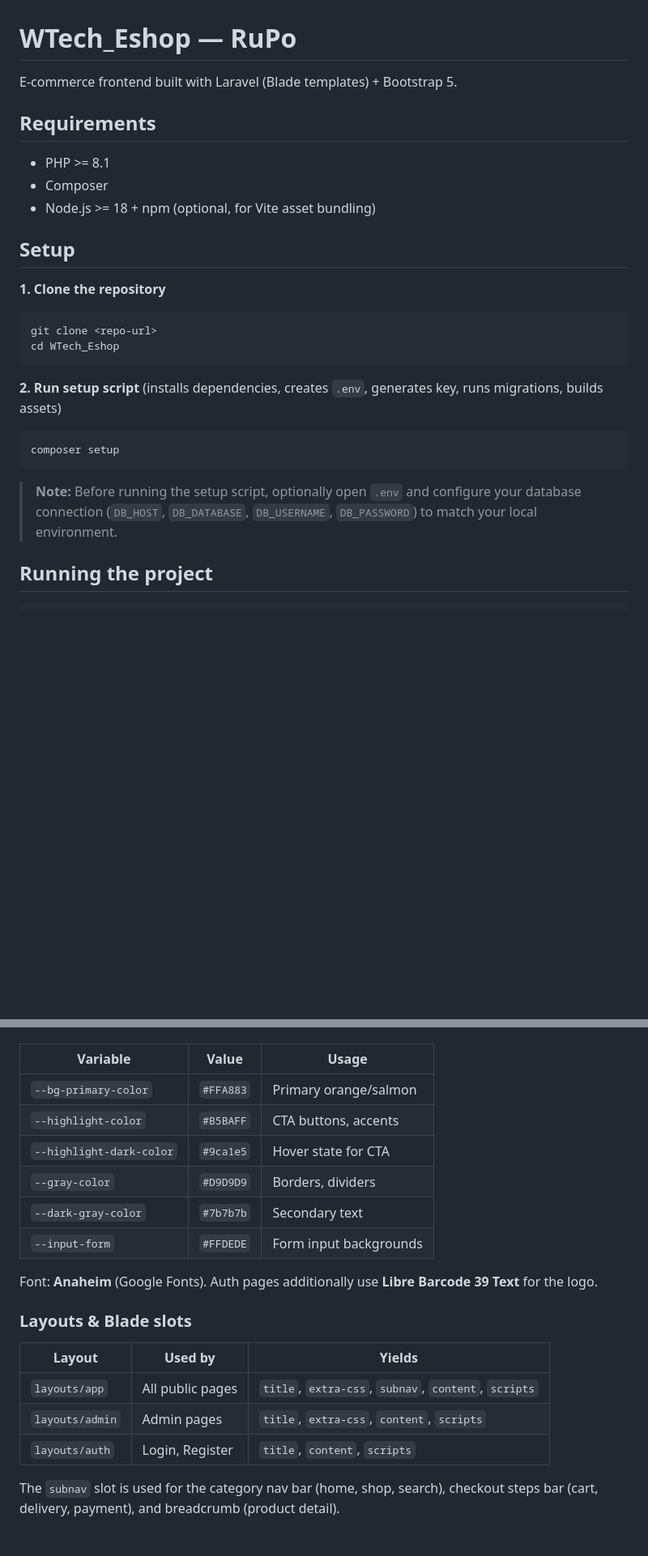
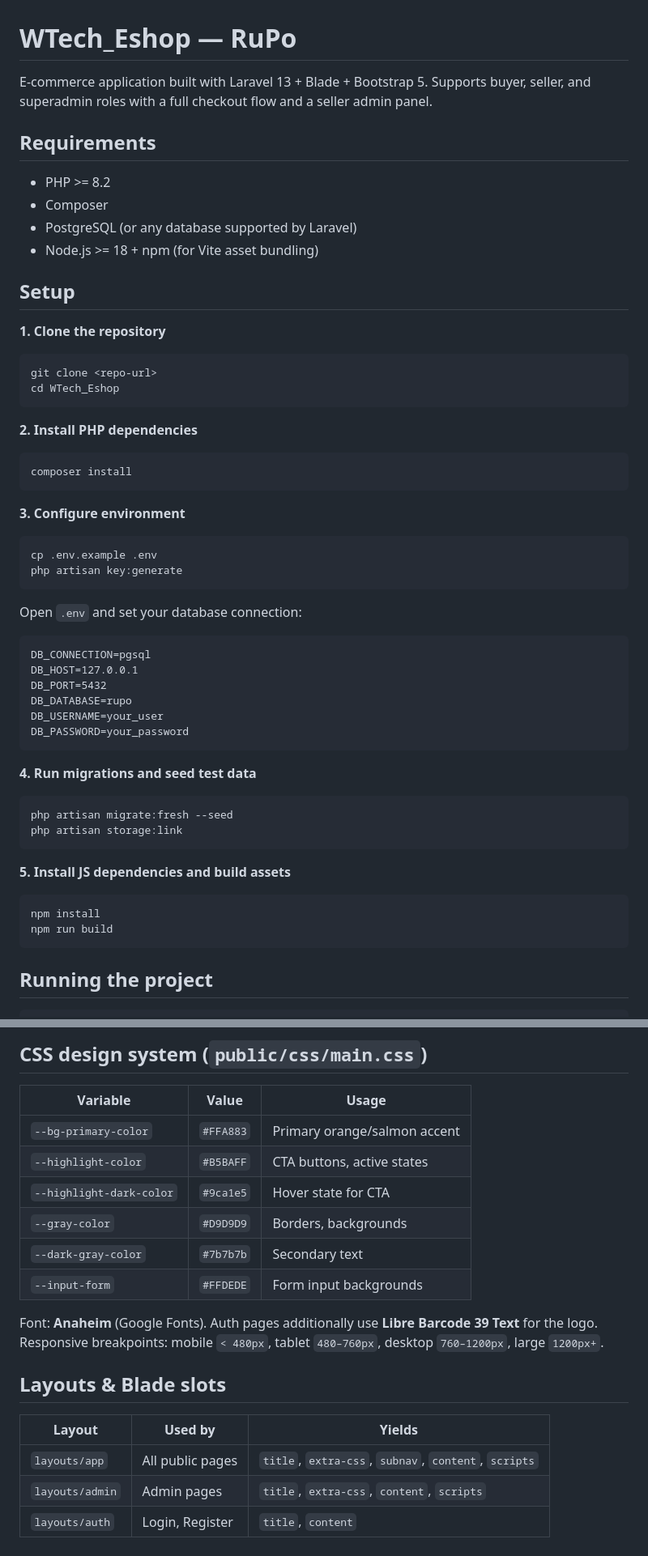
Before and after one commit to tokito06/WTech_Eshop, a Markdown page: README.md, 2 parts joined by grey strips. Shown at 81% size. Drawn GitHub-style; blank space fills up the shorter version.

````diff
--- a/README.md
+++ b/README.md
@@ -1,12 +1,13 @@
 # WTech_Eshop — RuPo
 
-E-commerce frontend built with Laravel (Blade templates) + Bootstrap 5.
+E-commerce application built with Laravel 13 + Blade + Bootstrap 5. Supports buyer, seller, and superadmin roles with a full checkout flow and a seller admin panel.
 
 ## Requirements
 
-- PHP >= 8.1
+- PHP >= 8.2
 - Composer
-- Node.js >= 18 + npm (optional, for Vite asset bundling)
+- PostgreSQL (or any database supported by Laravel)
+- Node.js >= 18 + npm (for Vite asset bundling)
 
 ## Setup
 
@@ -16,12 +17,37 @@ git clone <repo-url>
 cd WTech_Eshop
 ```
 
-**2. Run setup script** (installs dependencies, creates `.env`, generates key, runs migrations, builds assets)
+**2. Install PHP dependencies**
 ```bash
-composer setup
+composer install
 ```
 
-> **Note:** Before running the setup script, optionally open `.env` and configure your database connection (`DB_HOST`, `DB_DATABASE`, `DB_USERNAME`, `DB_PASSWORD`) to match your local environment.
+**3. Configure environment**
+```bash
+cp .env.example .env
+php artisan key:generate
+```
+Open `.env` and set your database connection:
+```
+DB_CONNECTION=pgsql
+DB_HOST=127.0.0.1
+DB_PORT=5432
+DB_DATABASE=rupo
+DB_USERNAME=your_user
+DB_PASSWORD=your_password
+```
+
+**4. Run migrations and seed test data**
+```bash
+php artisan migrate:fresh --seed
+php artisan storage:link
+```
+
+**5. Install JS dependencies and build assets**
+```bash
+npm install
+npm run build
+```
 
 ## Running the project
 
@@ -129,21 +215,21 @@ All global CSS variables:
+## CSS design system (`public/css/main.css`)
 
 | Variable | Value | Usage |
 |----------|-------|-------|
-| `--bg-primary-color` | `#FFA883` | Primary orange/salmon |
-| `--highlight-color` | `#B5BAFF` | CTA buttons, accents |
+| `--bg-primary-color` | `#FFA883` | Primary orange/salmon accent |
+| `--highlight-color` | `#B5BAFF` | CTA buttons, active states |
 | `--highlight-dark-color` | `#9ca1e5` | Hover state for CTA |
-| `--gray-color` | `#D9D9D9` | Borders, dividers |
+| `--gray-color` | `#D9D9D9` | Borders, backgrounds |
 | `--dark-gray-color` | `#7b7b7b` | Secondary text |
 | `--input-form` | `#FFDEDE` | Form input backgrounds |
 
 Font: **Anaheim** (Google Fonts). Auth pages additionally use **Libre Barcode 39 Text** for the logo.
+Responsive breakpoints: mobile `< 480px`, tablet `480–760px`, desktop `760–1200px`, large `1200px+`.
 
-### Layouts & Blade slots
+## Layouts & Blade slots
 
 | Layout | Used by | Yields |
 |--------|---------|--------|
 | `layouts/app` | All public pages | `title`, `extra-css`, `subnav`, `content`, `scripts` |
 | `layouts/admin` | Admin pages | `title`, `extra-css`, `content`, `scripts` |
-| `layouts/auth` | Login, Register | `title`, `content`, `scripts` |
-
-The `subnav` slot is used for the category nav bar (home, shop, search), checkout steps bar (cart, delivery, payment), and breadcrumb (product detail).
+| `layouts/auth` | Login, Register | `title`, `content` |
````
Also changed, not shown: other parts of README.md (+106 -46 lines).
